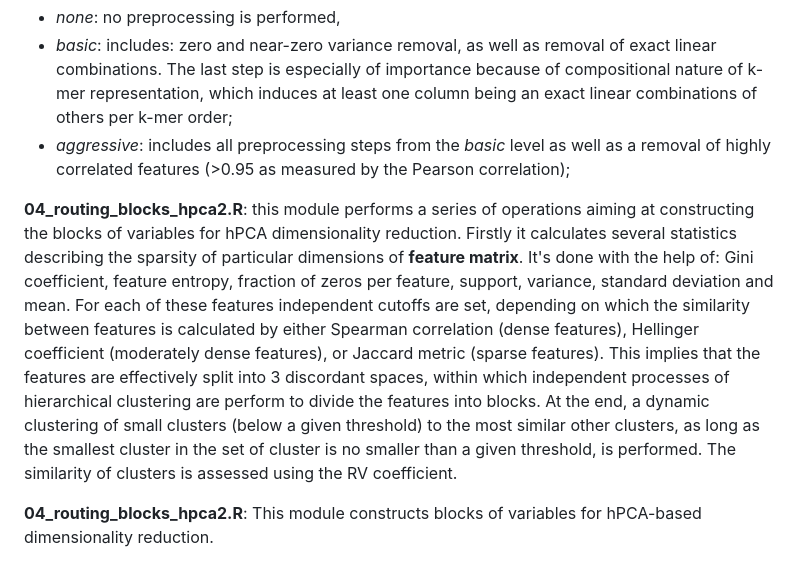
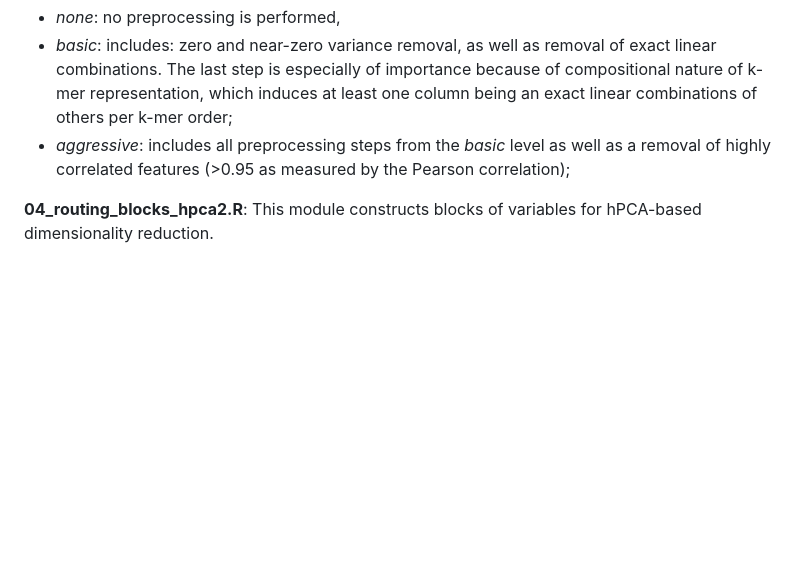
Before and after one commit to MaciejPowierza/COTRA, a Markdown page: README.md, the part around the change. GitHub-like rendering; blank space fills up the shorter version.

```diff
--- a/README.md
+++ b/README.md
@@ -38,8 +38,6 @@ All the itemized features gives a 344-dimensional feature space. This feature sp
  - *basic*: includes: zero and near-zero variance removal, as well as removal of exact linear combinations. The last step is especially of importance because of compositional nature of k-mer representation, which induces at least one column being an exact linear combinations of others per k-mer order;
  - *aggressive*: includes all preprocessing steps from the *basic* level as well as a removal of highly correlated features (>0.95 as measured by the Pearson correlation);
 
-**04_routing_blocks_hpca2.R**: this module performs a series of operations aiming at constructing the blocks of variables for hPCA dimensionality reduction. Firstly it calculates several statistics describing the sparsity of particular dimensions of **feature matrix**. It's done with the help of: Gini coefficient, feature entropy, fraction of zeros per feature, support, variance, standard deviation and mean. For each of these features independent cutoffs are set, depending on which the similarity between features is calculated by either Spearman correlation (dense features), Hellinger coefficient (moderately dense features), or Jaccard metric (sparse features). This implies that the features are effectively split into 3 discordant spaces, within which independent processes of hierarchical clustering are perform to divide the features into blocks. At the end, a dynamic clustering of small clusters (below a given threshold) to the most similar other clusters, as long as the smallest cluster in the set of cluster is no smaller than a given threshold, is performed. The similarity of clusters is assessed using the RV coefficient.
-
 **04_routing_blocks_hpca2.R**: This module constructs blocks of variables for hPCA-based dimensionality reduction.
 
 First, it computes a set of statistics describing the sparsity and distribution of features in the feature matrix, including the Gini coefficient, feature entropy, fraction of zeros per feature, support, variance, standard deviation, and mean.
```
